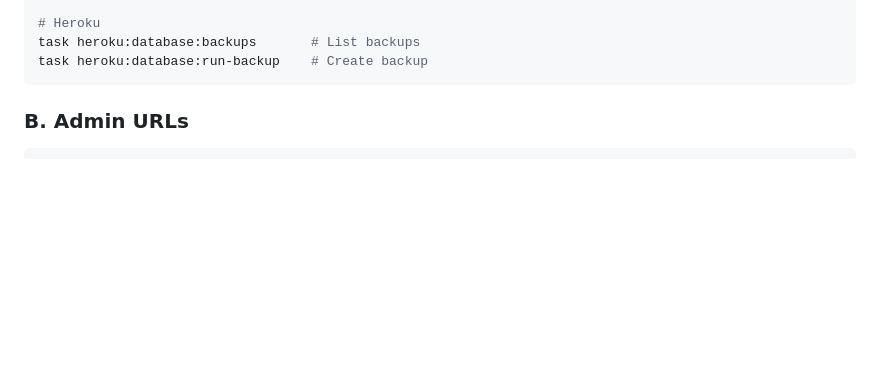
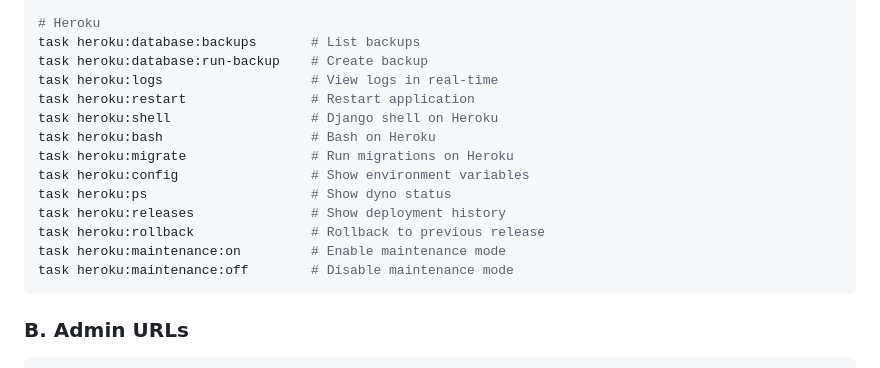
Before and after one commit to PythonIreland/website, a Markdown page: DEVELOPMENT.md, the part around the change. Drawn GitHub-style; blank space fills up the shorter version.

````diff
--- a/DEVELOPMENT.md
+++ b/DEVELOPMENT.md
@@ -1384,6 +1384,17 @@ task meetup:update                 # Update meetups
 # Heroku
 task heroku:database:backups       # List backups
 task heroku:database:run-backup    # Create backup
+task heroku:logs                   # View logs in real-time
+task heroku:restart                # Restart application
+task heroku:shell                  # Django shell on Heroku
+task heroku:bash                   # Bash on Heroku
+task heroku:migrate                # Run migrations on Heroku
+task heroku:config                 # Show environment variables
+task heroku:ps                     # Show dyno status
+task heroku:releases               # Show deployment history
+task heroku:rollback               # Rollback to previous release
+task heroku:maintenance:on         # Enable maintenance mode
+task heroku:maintenance:off        # Disable maintenance mode
 ```
 
 ### B. Admin URLs
````
Also changed, not shown: CLAUDE.md (+36 -0 lines), README.md (+26 -4 lines).
